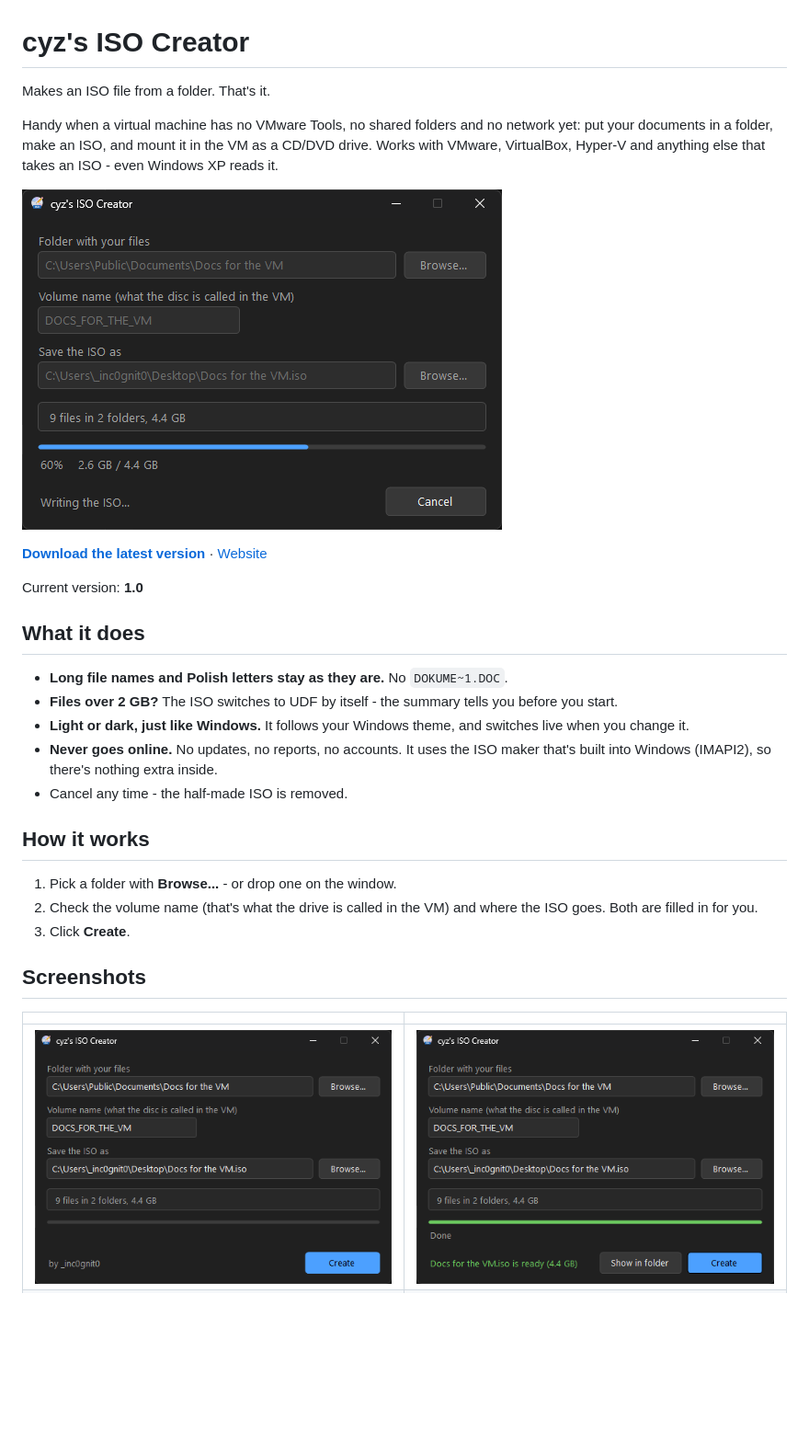
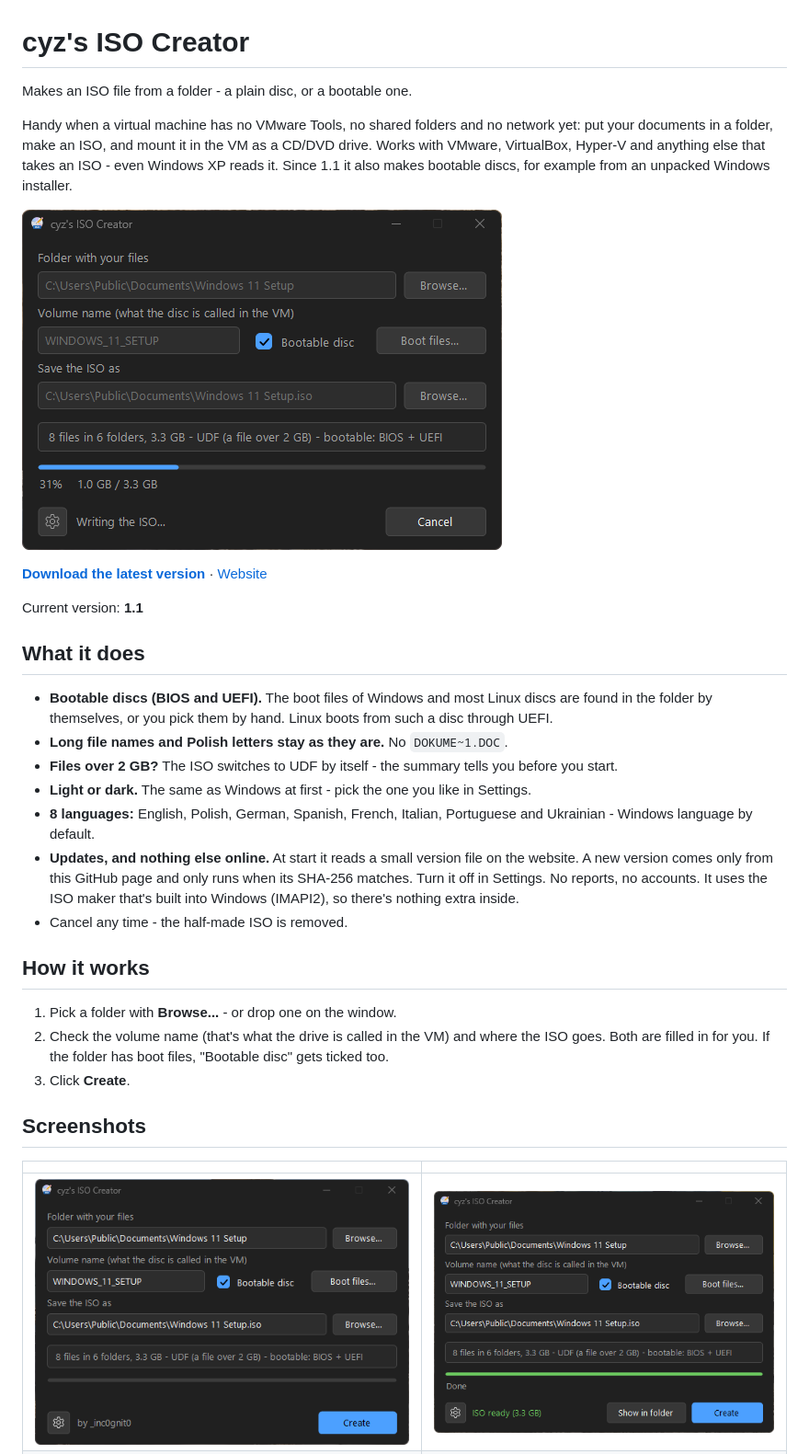
Before and after one commit to cyz-yt/cyzs-ISO-Creator, a Markdown page: README.md, the part around one of its changes. Shown at 92% size. Drawn GitHub-style; pictures changed too: screenshots/done.png, screenshots/progress.png, screenshots/ready.png; blank space fills up the shorter version.

Commit message:
README: 1.1, bootable discs, new screenshots

```diff
--- a/README.md
+++ b/README.md
@@ -1,27 +1,29 @@
 # cyz's ISO Creator
 
-Makes an ISO file from a folder. That's it.
+Makes an ISO file from a folder - a plain disc, or a bootable one.
 
-Handy when a virtual machine has no VMware Tools, no shared folders and no network yet: put your documents in a folder, make an ISO, and mount it in the VM as a CD/DVD drive. Works with VMware, VirtualBox, Hyper-V and anything else that takes an ISO - even Windows XP reads it.
+Handy when a virtual machine has no VMware Tools, no shared folders and no network yet: put your documents in a folder, make an ISO, and mount it in the VM as a CD/DVD drive. Works with VMware, VirtualBox, Hyper-V and anything else that takes an ISO - even Windows XP reads it. Since 1.1 it also makes bootable discs, for example from an unpacked Windows installer.
 
 ![cyz's ISO Creator](screenshots/progress.png)
 
 **[Download the latest version](https://github.com/cyz-yt/cyzs-ISO-Creator/releases/latest)** · [Website](https://cyzs-retroweb.rf.gd/isocreator.php)
 
-Current version: **1.0**
+Current version: **1.1**
 
 ## What it does
 
+- **Bootable discs (BIOS and UEFI).** The boot files of Windows and most Linux discs are found in the folder by themselves, or you pick them by hand. Linux boots from such a disc through UEFI.
 - **Long file names and Polish letters stay as they are.** No `DOKUME~1.DOC`.
 - **Files over 2 GB?** The ISO switches to UDF by itself - the summary tells you before you start.
-- **Light or dark, just like Windows.** It follows your Windows theme, and switches live when you change it.
-- **Never goes online.** No updates, no reports, no accounts. It uses the ISO maker that's built into Windows (IMAPI2), so there's nothing extra inside.
+- **Light or dark.** The same as Windows at first - pick the one you like in Settings.
+- **8 languages:** English, Polish, German, Spanish, French, Italian, Portuguese and Ukrainian - Windows language by default.
+- **Updates, and nothing else online.** At start it reads a small version file on the website. A new version comes only from this GitHub page and only runs when its SHA-256 matches. Turn it off in Settings. No reports, no accounts. It uses the ISO maker that's built into Windows (IMAPI2), so there's nothing extra inside.
 - Cancel any time - the half-made ISO is removed.
 
 ## How it works
 
 1. Pick a folder with **Browse...** - or drop one on the window.
-2. Check the volume name (that's what the drive is called in the VM) and where the ISO goes. Both are filled in for you.
+2. Check the volume name (that's what the drive is called in the VM) and where the ISO goes. Both are filled in for you. If the folder has boot files, "Bootable disc" gets ticked too.
 3. Click **Create**.
 
 ## Screenshots
```
Also changed, not shown: other parts of README.md (+4 -2 lines), screenshots/boot-files.png (added), screenshots/settings.png (added).
